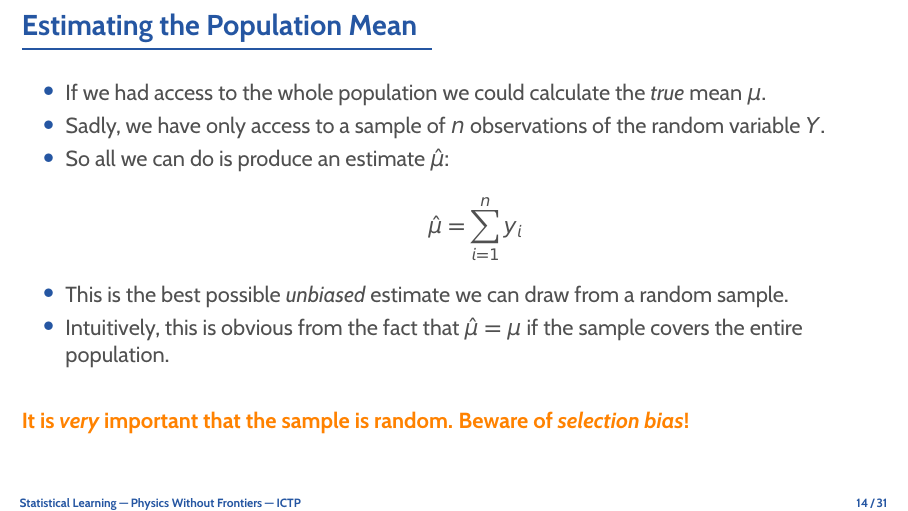
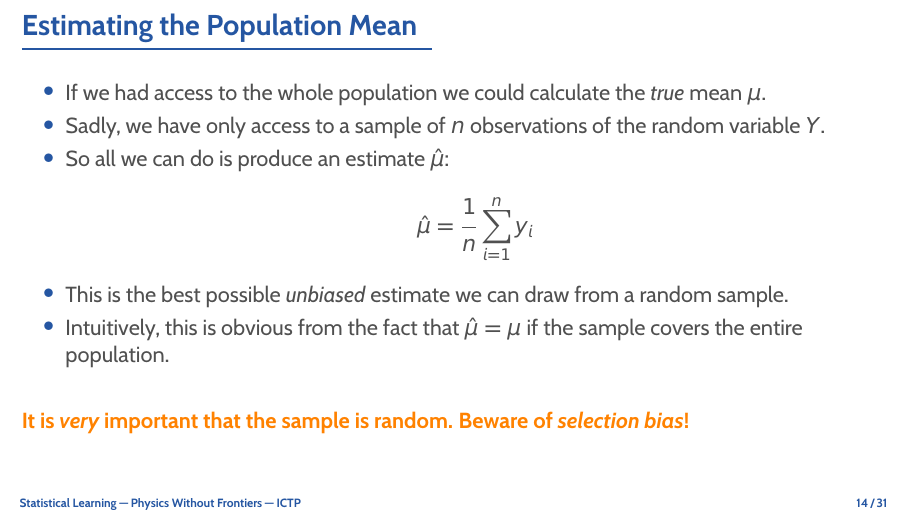
Before and after one commit to rinnert/statlearning-python-pwf, LaTeX slides (lectures/latex/lecture_03_1_linear_regression.tex): page 15 of 32. Compiled offline with pdfLaTeX.

Commit message:
Add missining division by n.

```diff
--- a/lectures/latex/lecture_03_1_linear_regression.tex
+++ b/lectures/latex/lecture_03_1_linear_regression.tex
@@ -196,7 +196,7 @@
 		\item If we had access to the whole population we could calculate the \e{true} mean $\mu$.
 		\item Sadly, we have only access to a sample of $n$ observations of the random variable $Y$.
 		\item So all we can do is produce an estimate $\hat{\mu}$:
-			\[ \hat{\mu} = \sum_{i=1}^n y_i \]
+			\[ \hat{\mu} = \frac{1}{n}\sum_{i=1}^n y_i \]
 		\item This is the best possible \e{unbiased} estimate we can draw from a random sample.
 		\item Intuitively, this is obvious from the fact that $\hat{\mu} = \mu$ if the sample covers
 			the entire population.
```
Also changed, not shown: lectures/slides/lecture_03_1_linear_regression.pdf.
